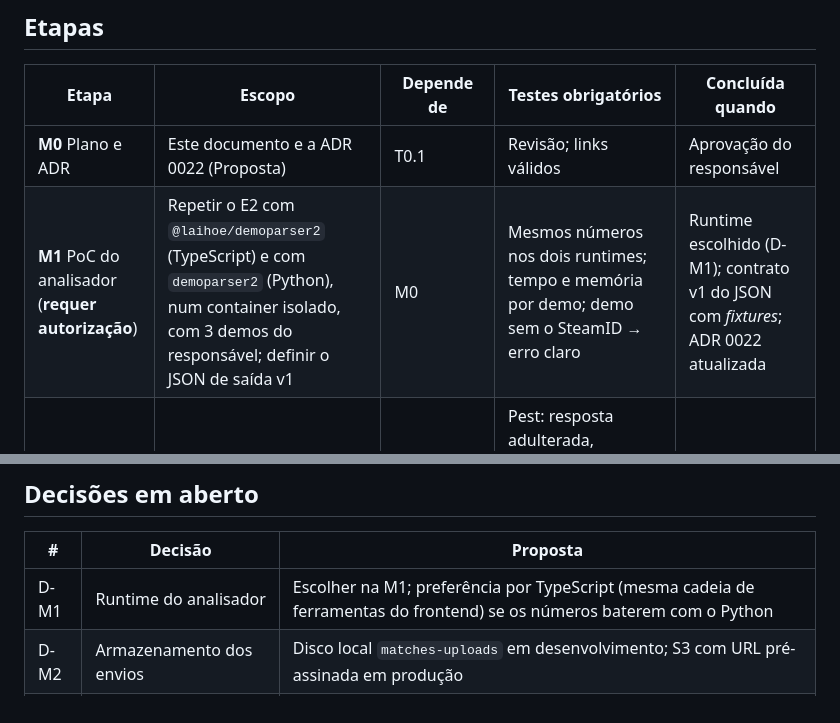
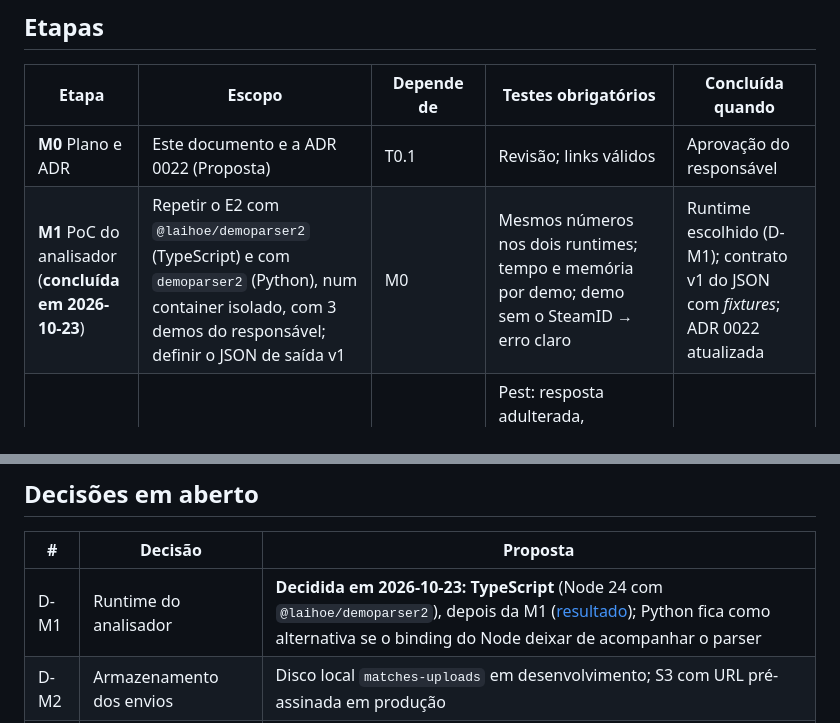
Before and after one commit to DiogoWallace/cs-tactical, a Markdown page: docs/training/mvp-analise-de-demos.md, 2 parts joined by grey strips. Rendered like a GitHub page.

```diff
--- a/docs/training/mvp-analise-de-demos.md
+++ b/docs/training/mvp-analise-de-demos.md
@@ -42,7 +42,7 @@ Navegador ──► web (Next) ──/api──► api (Laravel, módulo Matches
 | Etapa | Escopo | Depende de | Testes obrigatórios | Concluída quando |
 |---|---|---|---|---|
 | **M0** Plano e ADR | Este documento e a ADR 0022 (Proposta) | T0.1 | Revisão; links válidos | Aprovação do responsável |
-| **M1** PoC do analisador (**requer autorização**) | Repetir o E2 com `@laihoe/demoparser2` (TypeScript) e com `demoparser2` (Python), num container isolado, com 3 demos do responsável; definir o JSON de saída v1 | M0 | Mesmos números nos dois runtimes; tempo e memória por demo; demo sem o SteamID → erro claro | Runtime escolhido (D-M1); contrato v1 do JSON com *fixtures*; ADR 0022 atualizada |
+| **M1** PoC do analisador (**concluída em 2026-10-23**) | Repetir o E2 com `@laihoe/demoparser2` (TypeScript) e com `demoparser2` (Python), num container isolado, com 3 demos do responsável; definir o JSON de saída v1 | M0 | Mesmos números nos dois runtimes; tempo e memória por demo; demo sem o SteamID → erro claro | Runtime escolhido (D-M1); contrato v1 do JSON com *fixtures*; ADR 0022 atualizada |
 | **M2** Vínculo Steam (T3) | OpenID 2.0 no `Identity`: `user_steam_accounts`, iniciar/concluir vínculo, desvincular, tela em `/painel/conta`; política de privacidade | M0 (independe de M1) | Pest: resposta adulterada, `return_to` trocado, `claimed_id` fora do padrão, replay de nonce, SteamID já vinculado a outra conta, desvínculo; E2E com a Steam simulada | Vínculo e desvínculo com a matriz de segurança verde |
 | **M3** Envio | Módulo `Matches`: `match_uploads` (estado, tamanho, hash, partes), rotas de iniciar/enviar parte/concluir/cancelar, disco `matches-uploads`, limites por usuário, conferência do arquivo, limpeza de envios abandonados | M2 | Pest: sem sessão/CSRF, parte fora de ordem, repetida, maior que o limite, arquivo final maior que 600 MB, assinatura falsa, envio de outro usuário (404), cota diária, limpeza; concorrência (duas conclusões simultâneas) | Arquivo montado e conferido; nada sobra no disco depois de cancelar ou expirar |
 | **M4** Análise | Serviço `analyzer` no Compose (rede só interna com a API/worker, sem saída), job no worker, schema do resultado, `match_analyses` (métricas do jogador, versões, estado), apagar a demo depois | M1, M3 | Contrato com *fixtures* (JSON válido, campo extra, tipo errado, SteamID ausente); Pest do job (sucesso, tempo esgotado, analisador fora, resposta inválida → falha sem resultado parcial, demo apagada em todos os casos); sondagem: o analisador não alcança a internet nem o banco | Demo de *fixture* gera o resultado esperado; arquivo sempre apagado |
@@ -77,7 +130,7 @@ abre outra série (ADR 0021, item 9).
 
 | # | Decisão | Proposta |
 |---|---|---|
-| D-M1 | Runtime do analisador | Escolher na M1; preferência por TypeScript (mesma cadeia de ferramentas do frontend) se os números baterem com o Python |
+| D-M1 | Runtime do analisador | **Decidida em 2026-10-23: TypeScript** (Node 24 com `@laihoe/demoparser2`), depois da M1 ([resultado](#resultado-da-m1-2026-10-23)); Python fica como alternativa se o binding do Node deixar de acompanhar o parser |
 | D-M2 | Armazenamento dos envios | Disco local `matches-uploads` em desenvolvimento; S3 com URL pré-assinada em produção |
 | D-M3 | Limites | 600 MB por arquivo, partes de 8 MB, um envio aberto, 5 análises por dia (ajustar depois da M6) |
 | D-M4 | Retenção | Demo apagada logo após a análise (máx. 24 h em falha); métricas enquanto a conta existir, apagadas em cascata |
```
Also changed, not shown: other parts of docs/training/mvp-analise-de-demos.md (+53 -0 lines), docs/decisions/0022-analise-de-partidas-por-demos.md (+7 -4 lines).
